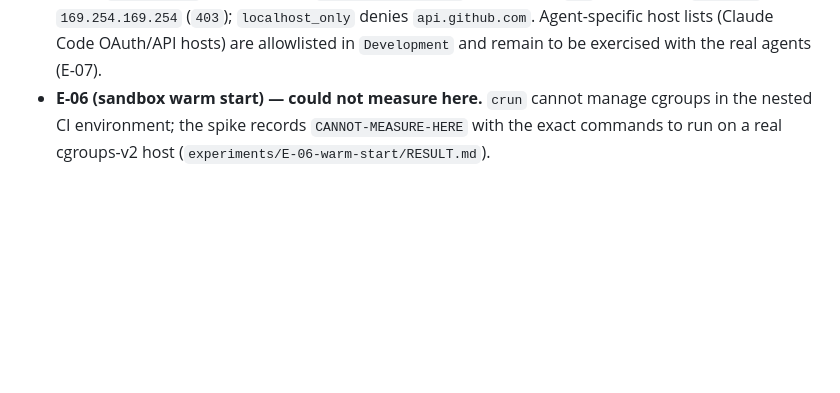
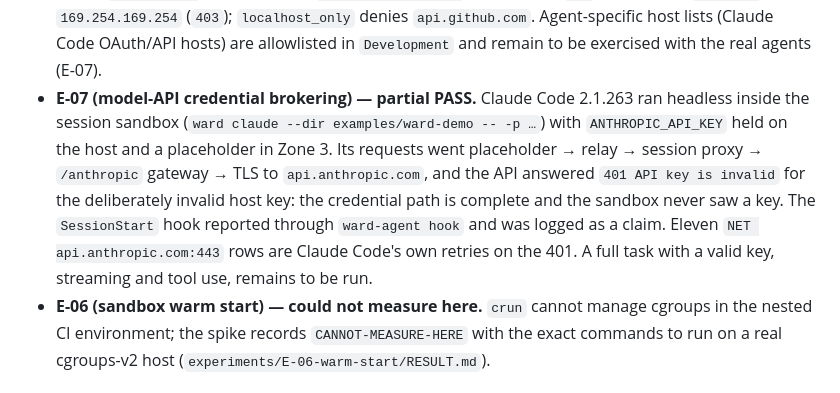
Before and after one commit to hexrift/WardOS, a Markdown page: docs/experiments.md, the part around the change. Rendered like a GitHub page; blank space fills up the shorter version.

```diff
--- a/docs/experiments.md
+++ b/docs/experiments.md
@@ -179,6 +179,15 @@ contents.
   HTTPS (`200`) and denies `10.0.0.1` and `169.254.169.254` (`403`); `localhost_only`
   denies `api.github.com`. Agent-specific host lists (Claude Code OAuth/API hosts) are
   allowlisted in `Development` and remain to be exercised with the real agents (E-07).
+* **E-07 (model-API credential brokering) — partial PASS.** Claude Code 2.1.263 ran
+  headless inside the session sandbox (`ward claude --dir examples/ward-demo -- -p …`)
+  with `ANTHROPIC_API_KEY` held on the host and a placeholder in Zone 3. Its requests
+  went placeholder → relay → session proxy → `/anthropic` gateway → TLS to
+  `api.anthropic.com`, and the API answered `401 API key is invalid` for the
+  deliberately invalid host key: the credential path is complete and the sandbox never
+  saw a key. The `SessionStart` hook reported through `ward-agent hook` and was logged
+  as a claim. Eleven `NET api.anthropic.com:443` rows are Claude Code's own retries on
+  the 401. A full task with a valid key, streaming and tool use, remains to be run.
 * **E-06 (sandbox warm start) — could not measure here.** `crun` cannot manage
   cgroups in the nested CI environment; the spike records `CANNOT-MEASURE-HERE` with
   the exact commands to run on a real cgroups-v2 host
```
Also changed, not shown: README.md (+8 -0 lines), docs/agent-integration.md (+6 -3 lines), assets/ward-claude.png (added), 2 other files.
